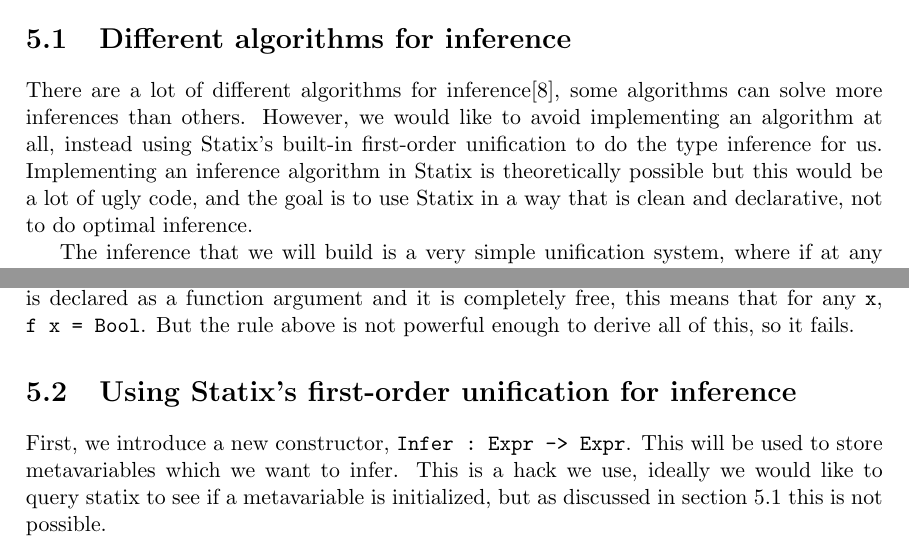
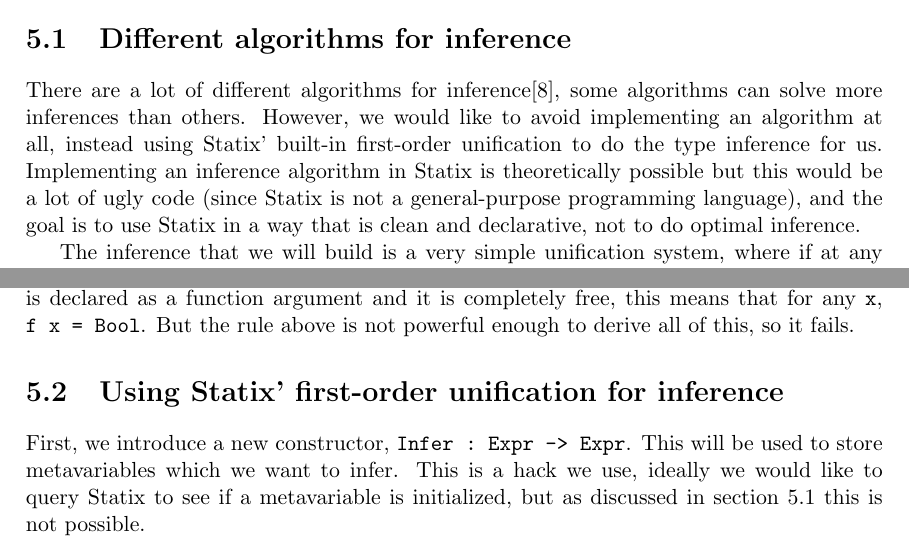
Before and after one commit to JonathanBrouwer/master-thesis, a LaTeX thesis (paper-thesis/document.tex, which reads paper-thesis/chapters/21-adding-inference.tex): two parts of pages 23 and 24 of 35, joined at a grey line, cut so that both start at the same text. Compiled offline with pdfLaTeX.

Commit message:
Corrections

```diff
--- a/paper-thesis/chapters/21-adding-inference.tex
+++ b/paper-thesis/chapters/21-adding-inference.tex
@@ -17,11 +17,12 @@ postulate g: f true -> Type;
 \section{Different algorithms for inference}
 \label{strength-inference}
 
-There are a lot of different algorithms for inference\cite{typeinference}, some algorithms can solve more inferences than others. However, we would like to avoid implementing an algorithm at all, instead using Statix's built-in first-order unification to do the type inference for us. Implementing an inference algorithm in Statix is theoretically possible but this would be a lot of ugly code, and the goal is to use Statix in a way that is clean and declarative, not to do optimal inference.
+There are a lot of different algorithms for inference\cite{typeinference}, some algorithms can solve more inferences than others. However, we would like to avoid implementing an algorithm at all, instead using Statix' built-in first-order unification to do the type inference for us. Implementing an inference algorithm in Statix is theoretically possible but this would be a lot of ugly code (since Statix is not a general-purpose programming language), and the goal is to use Statix in a way that is clean and declarative, not to do optimal inference.
 
 The inference that we will build is a very simple unification system, where if at any point during type checking we assert that $\beq{e_1}{e_2}$ and either $e_1$ or $e_2$ is a free variable, we set the free variable to be equal to the other variable. This process is called \emph{first-order unification}.
 
 There are some situations in which this approach fails, but in most real-world scenarios it works perfectly. For example, it can infer both programs in the introduction of this chapter, but it fails to infer the following program:
+
 \begin{lstlisting}
 let f = _;
 \x : Type.
@@ -30,10 +31,10 @@ g true
 \end{lstlisting}
 We know that \verb|f| is a function from \verb|Type -> Type|, but it fails to infer the value of \verb|f|. Because of the way that \verb|g| is used, the type checker asserts that $\beq{f x}{Bool}$. Since x is declared as a function argument and it is completely free, this means that for any \verb|x|, \verb|f x = Bool|. But the rule above is not powerful enough to derive all of this, so it fails.
 
-\section{Using Statix's first-order unification for inference}
+\section{Using Statix' first-order unification for inference}
 \label{statix-inference}
 
-First, we introduce a new constructor, \verb|Infer : Expr -> Expr|. This will be used to store metavariables which we want to infer. This is a hack we use, ideally we would like to query statix to see if a metavariable is initialized, but as discussed in section \ref{strength-inference} this is not possible.
+First, we introduce a new constructor, \verb|Infer : Expr -> Expr|. This will be used to store metavariables which we want to infer. This is a hack we use, ideally we would like to query Statix to see if a metavariable is initialized, but as discussed in section \ref{strength-inference} this is not possible.
 
 The constructor is introduced when we encounter a \verb|_| variable, a sign that something needs to be inferred. When type-checking this, we create an infer constructor. The constraint at the bottom cannot be solved immediately, since the \verb|q| variable is unbound, but if \verb|q| is bound later the constraint will be evaluated.
 
```
Also changed, not shown: paper-thesis/document.pdf.
